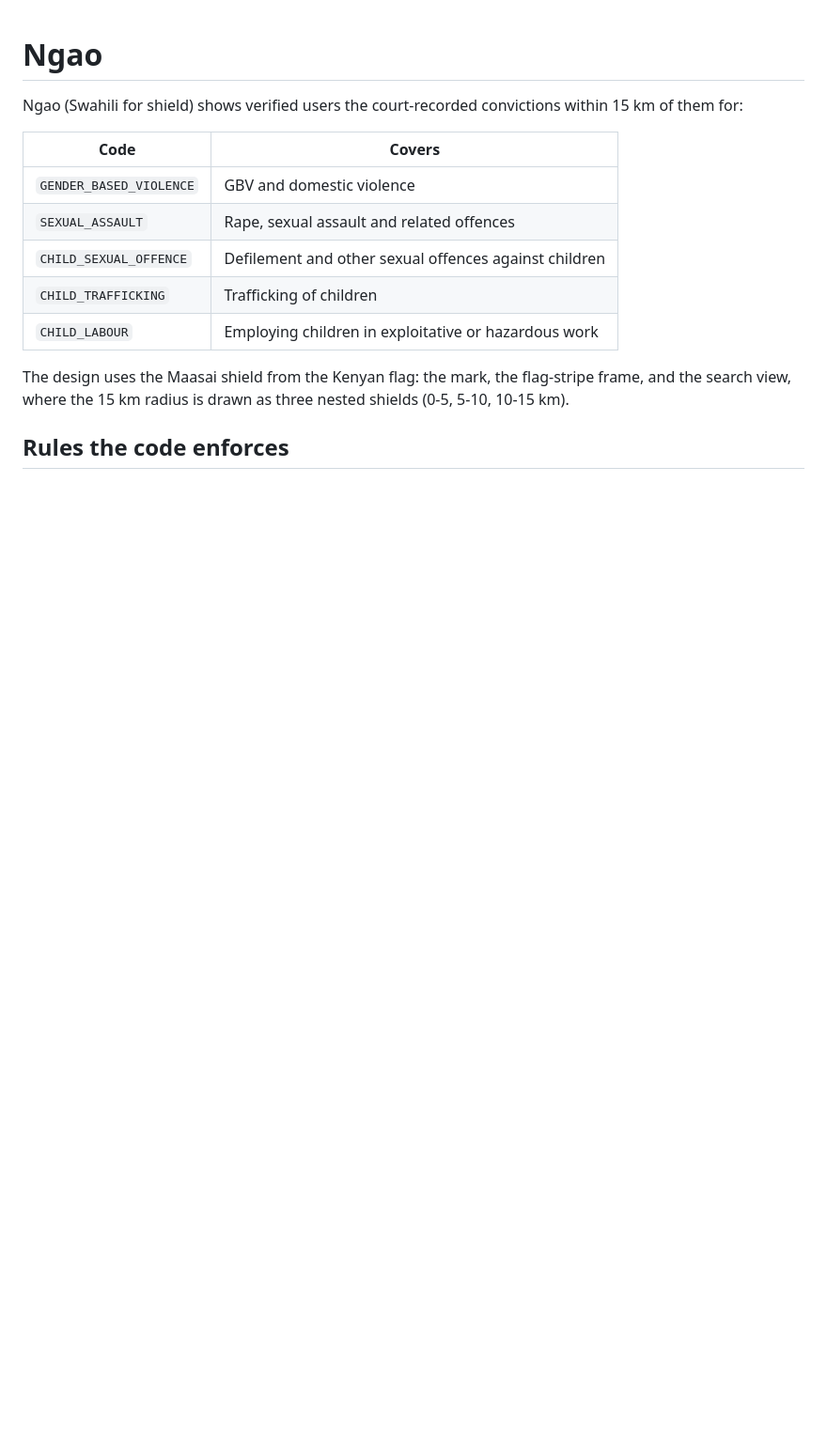
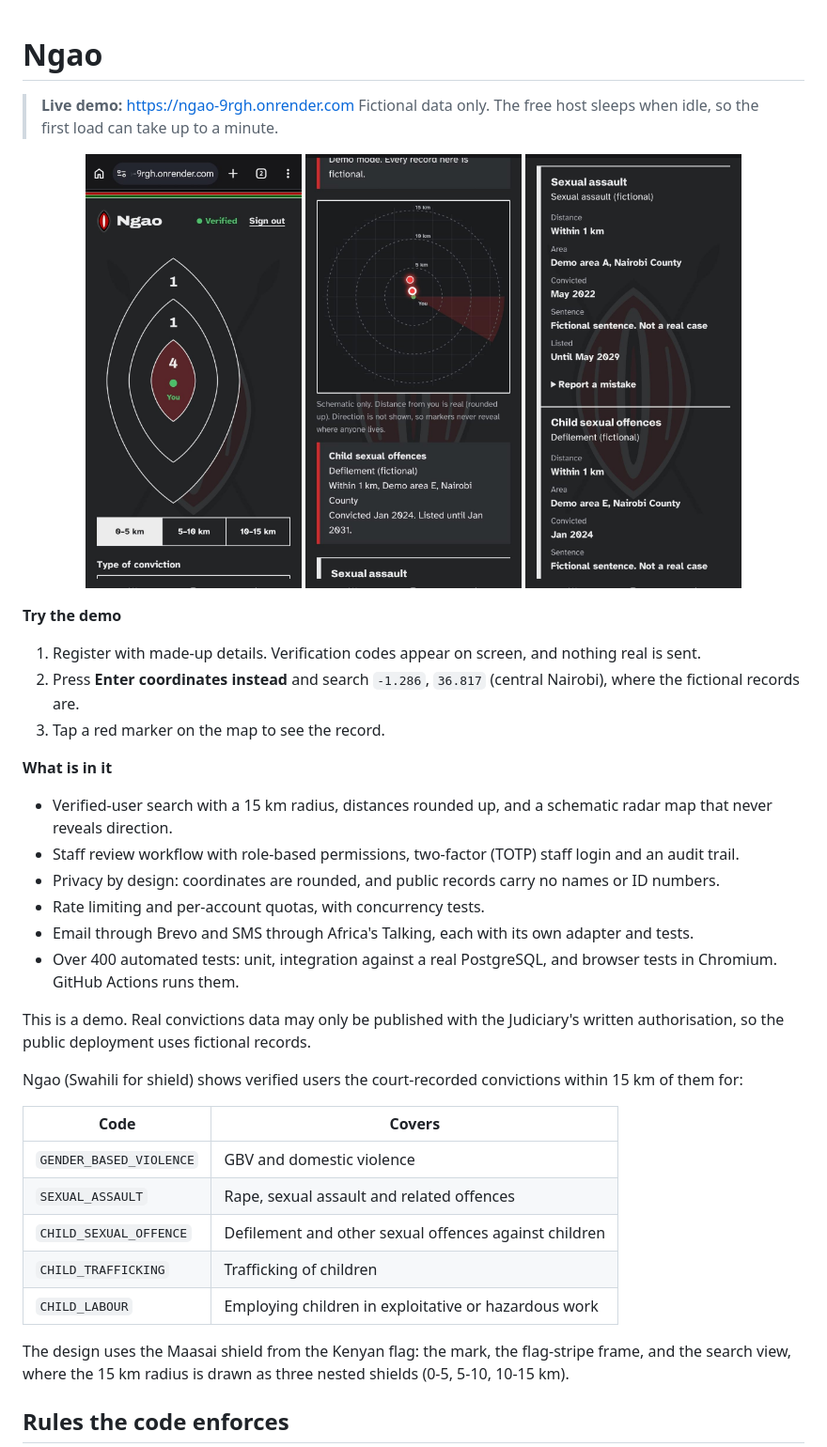
Before and after one commit to ArnoldAriedi/Ngao, a Markdown page: README.md, the part around the change. Shown at 94% size. GitHub-like rendering; pictures changed too: docs/screenshots/map.jpg (added), docs/screenshots/overview.jpg (added), docs/screenshots/records.jpg (added); blank space fills up the shorter version.

Commit message:
Add live demo link and screenshots to README

```diff
--- a/README.md
+++ b/README.md
@@ -1,4 +1,30 @@
 # Ngao
+
+> **Live demo:** https://ngao-9rgh.onrender.com
+> Fictional data only. The free host sleeps when idle, so the first load can take up to a minute.
+
+<p align="center">
+  <img src="docs/screenshots/overview.jpg" width="230" alt="The three-ring shield showing how many records fall in each distance band">
+  <img src="docs/screenshots/map.jpg" width="230" alt="Schematic radar map with red markers for records within 5 km">
+  <img src="docs/screenshots/records.jpg" width="230" alt="Record cards with distance, area, conviction date and listing period">
+</p>
+
+**Try the demo**
+
+1. Register with made-up details. Verification codes appear on screen, and nothing real is sent.
+2. Press **Enter coordinates instead** and search `-1.286`, `36.817` (central Nairobi), where the fictional records are.
+3. Tap a red marker on the map to see the record.
+
+**What is in it**
+
+- Verified-user search with a 15 km radius, distances rounded up, and a schematic radar map that never reveals direction.
+- Staff review workflow with role-based permissions, two-factor (TOTP) staff login and an audit trail.
+- Privacy by design: coordinates are rounded, and public records carry no names or ID numbers.
+- Rate limiting and per-account quotas, with concurrency tests.
+- Email through Brevo and SMS through Africa's Talking, each with its own adapter and tests.
+- Over 400 automated tests: unit, integration against a real PostgreSQL, and browser tests in Chromium. GitHub Actions runs them.
+
+This is a demo. Real convictions data may only be published with the Judiciary's written authorisation, so the public deployment uses fictional records.
 
 Ngao (Swahili for shield) shows verified users the court-recorded convictions within 15 km of them for:
 
```
